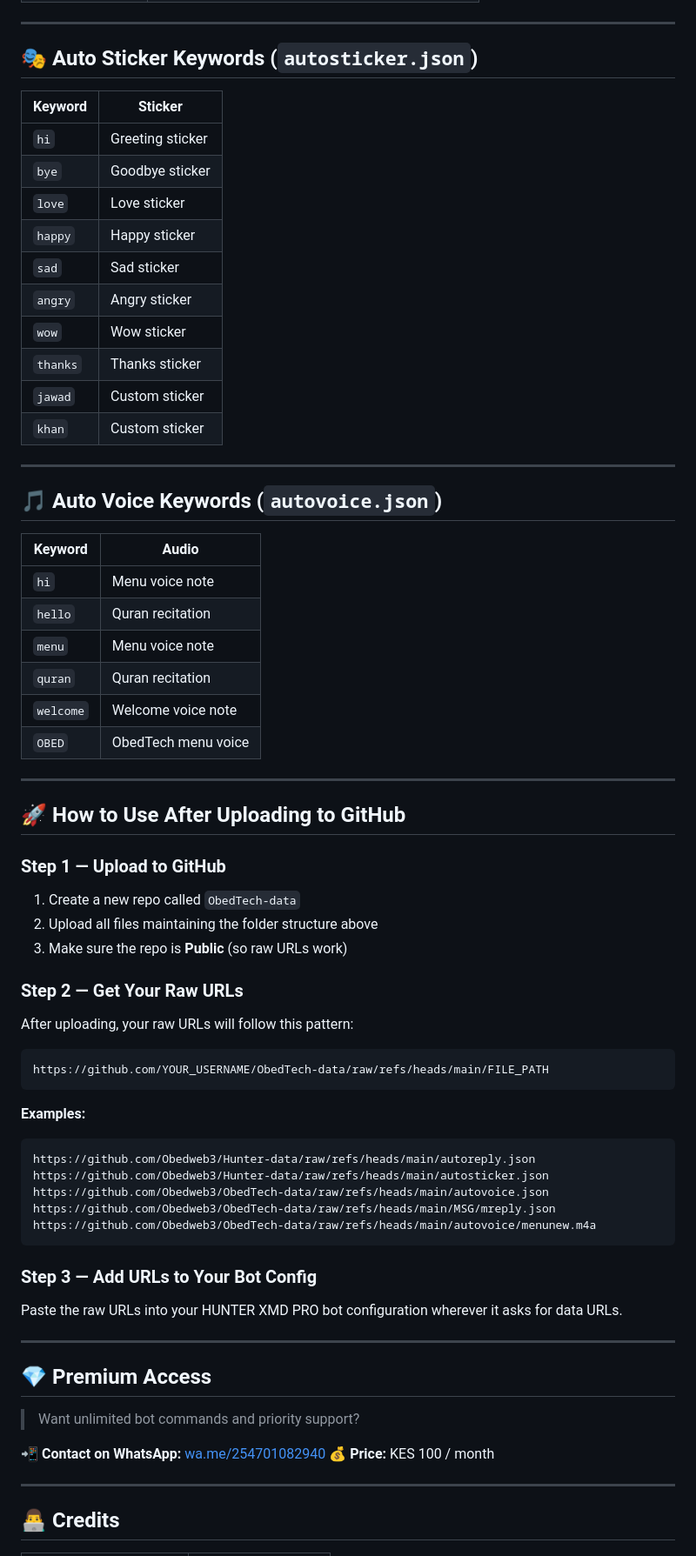
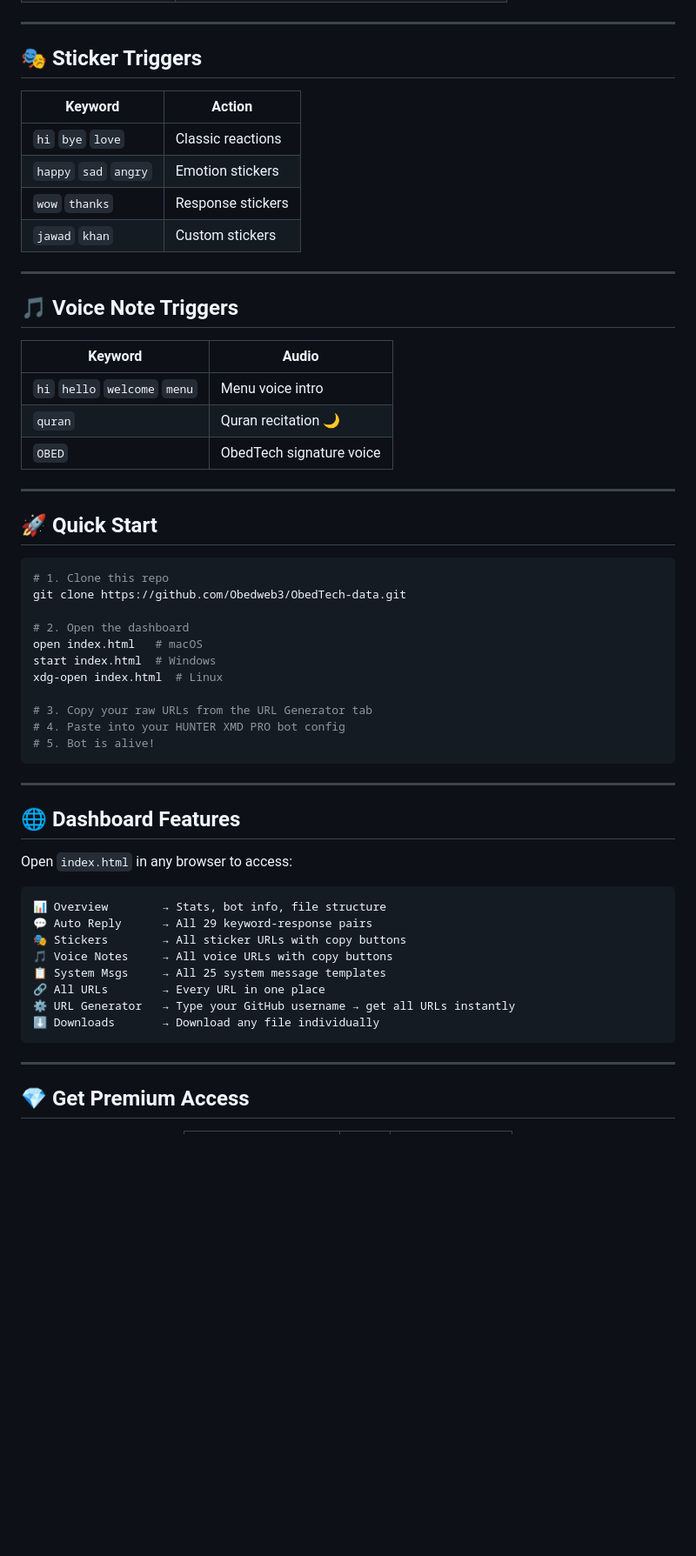
Before and after one commit to Obedweb3/Hunter-data, a Markdown page: README.md, the part around one of its changes. Shown at 87% size. GitHub-like rendering; folded sections open; blank space fills up the shorter version.

````diff
--- a/README.md
+++ b/README.md
@@ -77,71 +125,61 @@ ObedTech-data/
 
 ---
 
-## 🎭 Auto Sticker Keywords (`autosticker.json`)
+## 🎭 Sticker Triggers
 
-| Keyword | Sticker |
-|---------|---------|
-| `hi` | Greeting sticker |
-| `bye` | Goodbye sticker |
-| `love` | Love sticker |
-| `happy` | Happy sticker |
-| `sad` | Sad sticker |
-| `angry` | Angry sticker |
-| `wow` | Wow sticker |
-| `thanks` | Thanks sticker |
-| `jawad` | Custom sticker |
-| `khan` | Custom sticker |
+| Keyword | Action |
+|---------|--------|
+| `hi` `bye` `love` | Classic reactions |
+| `happy` `sad` `angry` | Emotion stickers |
+| `wow` `thanks` | Response stickers |
+| `jawad` `khan` | Custom stickers |
 
 ---
 
-## 🎵 Auto Voice Keywords (`autovoice.json`)
+## 🎵 Voice Note Triggers
 
 | Keyword | Audio |
 |---------|-------|
-| `hi` | Menu voice note |
-| `hello` | Quran recitation |
-| `menu` | Menu voice note |
-| `quran` | Quran recitation |
-| `welcome` | Welcome voice note |
-| `OBED` | ObedTech menu voice |
+| `hi` `hello` `welcome` `menu` | Menu voice intro |
+| `quran` | Quran recitation 🌙 |
+| `OBED` | ObedTech signature voice |
 
 ---
 
-## 🚀 How to Use After Uploading to GitHub
+## 🚀 Quick Start
 
-### Step 1 — Upload to GitHub
-1. Create a new repo called `ObedTech-data`
-2. Upload all files maintaining the folder structure above
-3. Make sure the repo is **Public** (so raw URLs work)
+```bash
+# 1. Clone this repo
+git clone https://github.com/Obedweb3/ObedTech-data.git
 
-### Step 2 — Get Your Raw URLs
-After uploading, your raw URLs will follow this pattern:
+# 2. Open the dashboard
+open index.html   # macOS
+start index.html  # Windows
+xdg-open index.html  # Linux
+
+# 3. Copy your raw URLs from the URL Generator tab
+# 4. Paste into your HUNTER XMD PRO bot config
+# 5. Bot is alive!
 ```
-https://github.com/YOUR_USERNAME/ObedTech-data/raw/refs/heads/main/FILE_PATH
-```
-
-**Examples:**
-```
-https://github.com/Obedweb3/Hunter-data/raw/refs/heads/main/autoreply.json
-https://github.com/Obedweb3/Hunter-data/raw/refs/heads/main/autosticker.json
-https://github.com/Obedweb3/ObedTech-data/raw/refs/heads/main/autovoice.json
-https://github.com/Obedweb3/ObedTech-data/raw/refs/heads/main/MSG/mreply.json
-https://github.com/Obedweb3/ObedTech-data/raw/refs/heads/main/autovoice/menunew.m4a
-```
-
-### Step 3 — Add URLs to Your Bot Config
-Paste the raw URLs into your HUNTER XMD PRO bot configuration wherever it asks for data URLs.
 
 ---
 
-## 💎 Premium Access
+## 🌐 Dashboard Features
 
-> Want unlimited bot commands and priority support?
+Open `index.html` in any browser to access:
 
-📲 **Contact on WhatsApp:** [wa.me/254701082940](https://wa.me/254701082940?text=GET_PREMIUM_CONNECTION)
-💰 **Price:** KES 100 / month
+```
+📊 Overview        → Stats, bot info, file structure
+💬 Auto Reply      → All 29 keyword-response pairs
+🎭 Stickers        → All sticker URLs with copy buttons
+🎵 Voice Notes     → All voice URLs with copy buttons
+📋 System Msgs     → All 25 system message templates
+🔗 All URLs        → Every URL in one place
+⚙️ URL Generator   → Type your GitHub username → get all URLs instantly
+⬇️ Downloads       → Download any file individually
+```
 
 ---
 
-## 👨‍💻 Credits
+## 💎 Get Premium Access
 
````
Also changed, not shown: other parts of README.md (+151 -44 lines).
